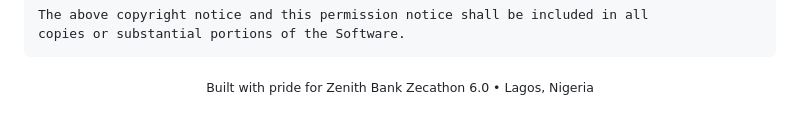
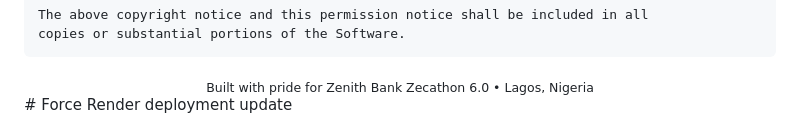
Before and after one commit to brysyl/Aegis-X, a Markdown page: README.md, the part around the change. Drawn GitHub-style.

Commit message:
chore: trigger fresh render deployment

```diff
--- a/README.md
+++ b/README.md
@@ -446,3 +446,4 @@ copies or substantial portions of the Software.
 <div align="center">
   <sub>Built with pride for Zenith Bank Zecathon 6.0 • Lagos, Nigeria</sub>
 </div>
+# Force Render deployment update
```
